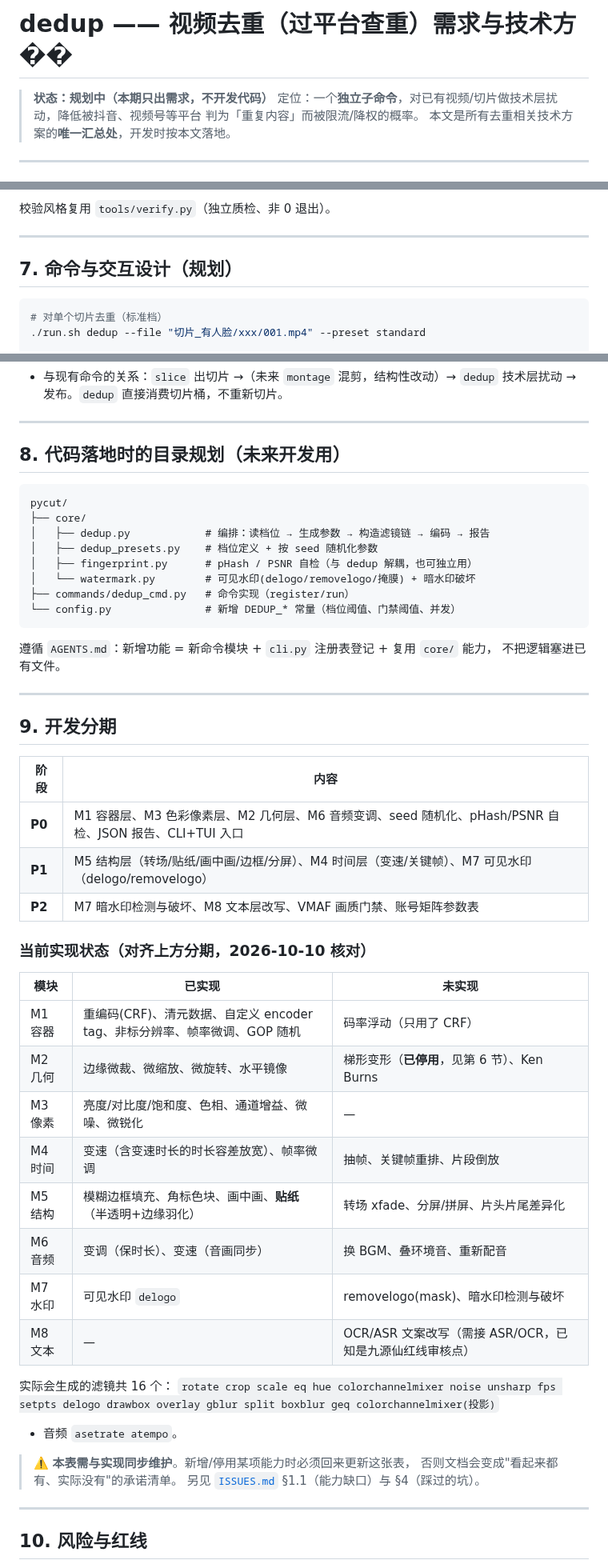
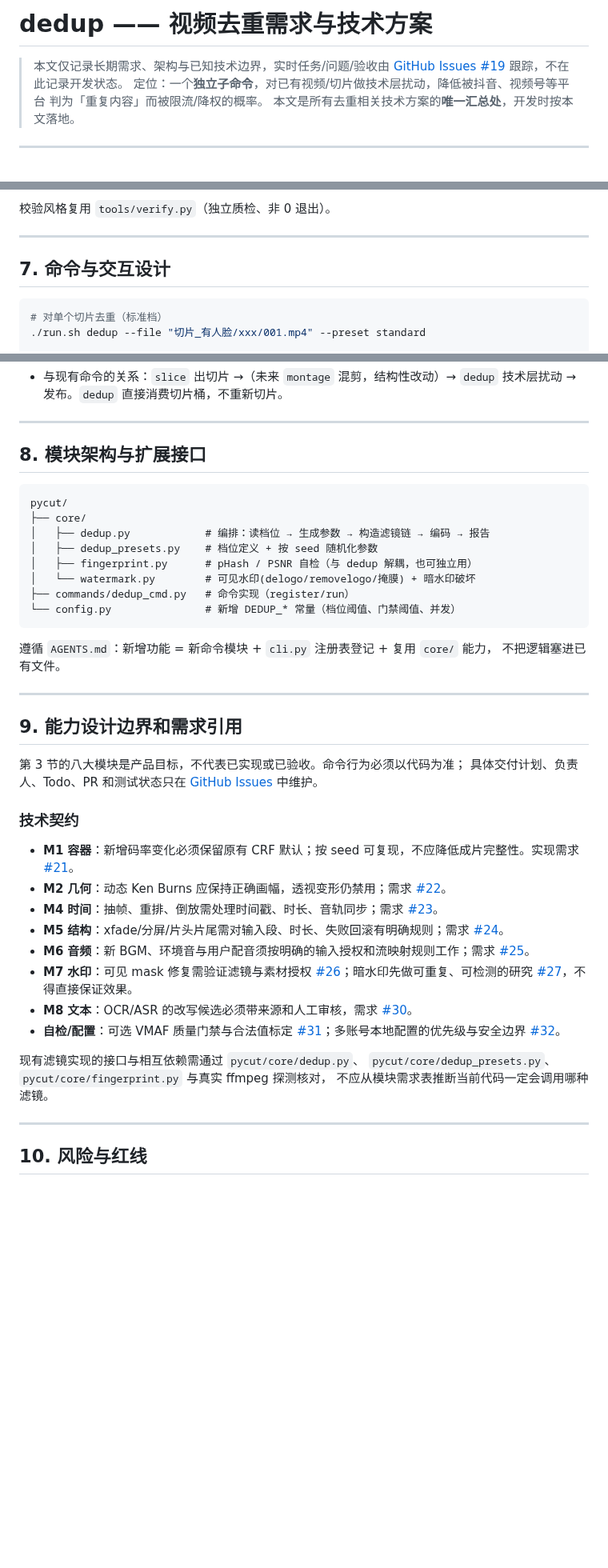
Before and after one commit to crazyniu/py-cut, a Markdown page: docs/DEDUP.md, 3 parts joined by grey strips. Shown at 80% size. GitHub-like rendering; blank space fills up the shorter version.

Commit message:
docs: replace duplicate dedup progress matrix with design boundaries (#11)

````diff
--- a/docs/DEDUP.md
+++ b/docs/DEDUP.md
@@ -1,6 +1,6 @@
-# dedup —— 视频去重（过平台查重）需求与技术方��
+# dedup —— 视频去重需求与技术方案
 
-> **状态：规划中（本期只出需求，不开发代码）**
+> 本文仅记录长期需求、架构与已知技术边界，实时任务/问题/验收由 [GitHub Issues #19](https://github.com/natefox2017/py-cut/issues/19) 跟踪，不在此记录开发状态。
 > 定位：一个**独立子命令**，对已有视频/切片做技术层扰动，降低被抖音、视频号等平台
 > 判为「重复内容」而被限流/降权的概率。
 > 本文是所有去重相关技术方案的**唯一汇总处**，开发时按本文落地。
@@ -248,7 +248,7 @@ PSNR 掉到 13~25dB 属正常，画面观感没问题（已抽帧人工确认）
 
 ---
 
-## 7. 命令与交互设计（规划）
+## 7. 命令与交互设计
 
 ```bash
 # 对单个切片去重（标准档）
@@ -273,7 +273,7 @@ TUI 中（引导式向导）：选目录 → 报视频数 → 确认执行；处
 
 ---
 
-## 8. 代码落地时的目录规划（未来开发用）
+## 8. 模块架构与扩展接口
 
 ```
 pycut/
@@ -291,37 +291,27 @@ pycut/
 
 ---
 
-## 9. 开发分期
+## 9. 能力设计边界和需求引用
 
-| 阶段 | 内容 |
-|---|---|
-| **P0** | M1 容器层、M3 色彩像素层、M2 几何层、M6 音频变调、seed 随机化、pHash/PSNR 自检、JSON 报告、CLI+TUI 入口 |
-| **P1** | M5 结构层（转场/贴纸/画中画/边框/分屏）、M4 时间层（变速/关键帧）、M7 可见水印（delogo/removelogo） |
-| **P2** | M7 暗水印检测与破坏、M8 文本层改写、VMAF 画质门禁、账号矩阵参数表 |
+第 3 节的八大模块是产品目标，不代表已实现或已验收。命令行为必须以代码为准；
+具体交付计划、负责人、Todo、PR 和测试状态只在 [GitHub Issues](https://github.com/natefox2017/py-cut/issues) 中维护。
 
-### 当前实现状态（对齐上方分期，2026-10-10 核对）
+### 技术契约
 
-| 模块 | 已实现 | 未实现 |
-|---|---|---|
-| M1 容器 | 重编码(CRF)、清元数据、自定义 encoder tag、非标分辨率、帧率微调、GOP 随机 | 码率浮动（只用了 CRF） |
-| M2 几何 | 边缘微裁、微缩放、微旋转、水平镜像 | 梯形变形（**已停用**，见第 6 节）、Ken Burns |
-| M3 像素 | 亮度/对比度/饱和度、色相、通道增益、微噪、微锐化 | — |
-| M4 时间 | 变速（含变速时长的时长容差放宽）、帧率微调 | 抽帧、关键帧重排、片段倒放 |
-| M5 结构 | 模糊边框填充、角标色块、画中画、**贴纸**（半透明+边缘羽化） | 转场 xfade、分屏/拼屏、片头片尾差异化 |
-| M6 音频 | 变调（保时长）、变速（音画同步） | 换 BGM、叠环境音、重新配音 |
-| M7 水印 | 可见水印 `delogo` | removelogo(mask)、暗水印检测与破坏 |
-| M8 文本 | — | OCR/ASR 文案改写（需接 ASR/OCR，已知是九源仙红线审核点） |
+- **M1 容器**：新增码率变化必须保留原有 CRF 默认；按 seed 可复现，不应降低成片完整性。实现需求 [#21](https://github.com/natefox2017/py-cut/issues/21)。
+- **M2 几何**：动态 Ken Burns 应保持正确画幅，透视变形仍禁用；需求 [#22](https://github.com/natefox2017/py-cut/issues/22)。
+- **M4 时间**：抽帧、重排、倒放需处理时间戳、时长、音轨同步；需求 [#23](https://github.com/natefox2017/py-cut/issues/23)。
+- **M5 结构**：xfade/分屏/片头片尾需对输入段、时长、失败回滚有明确规则；需求 [#24](https://github.com/natefox2017/py-cut/issues/24)。
+- **M6 音频**：新 BGM、环境音与用户配音须按明确的输入授权和流映射规则工作；需求 [#25](https://github.com/natefox2017/py-cut/issues/25)。
+- **M7 水印**：可见 mask 修复需验证滤镜与素材授权 [#26](https://github.com/natefox2017/py-cut/issues/26)；暗水印先做可重复、可检测的研究 [#27](https://github.com/natefox2017/py-cut/issues/27)，不得直接保证效果。
+- **M8 文本**：OCR/ASR 的改写候选必须带来源和人工审核，需求 [#30](https://github.com/natefox2017/py-cut/issues/30)。
+- **自检/配置**：可选 VMAF 质量门禁与合法值标定 [#31](https://github.com/natefox2017/py-cut/issues/31)；多账号本地配置的优先级与安全边界 [#32](https://github.com/natefox2017/py-cut/issues/32)。
 
-实际会生成的滤镜共 16 个：
-`rotate crop scale eq hue colorchannelmixer noise unsharp fps setpts delogo drawbox overlay gblur split boxblur geq colorchannelmixer(投影)`
-+ 音频 `asetrate atempo`。
-
-> ⚠️ **本表需与实现同步维护**。新增/停用某项能力时必须回来更新这张表，
-> 否则文档会变成"看起来都有、实际没有"的承诺清单。
-> 另见 [`ISSUES.md`](ISSUES.md) §1.1（能力缺口）与 §4（踩过的坑）。
+现有滤镜实现的接口与相互依赖需通过 `pycut/core/dedup.py`、
+`pycut/core/dedup_presets.py`、`pycut/core/fingerprint.py` 与真实 ffmpeg 探测核对，
+不应从模块需求表推断当前代码一定会调用哪种滤镜。
 
 ---
-
 ## 10. 风险与红线
 
 1. **不承诺 100% 过审**：平台模型持续升级，本方案目标是降低相似度。
````
